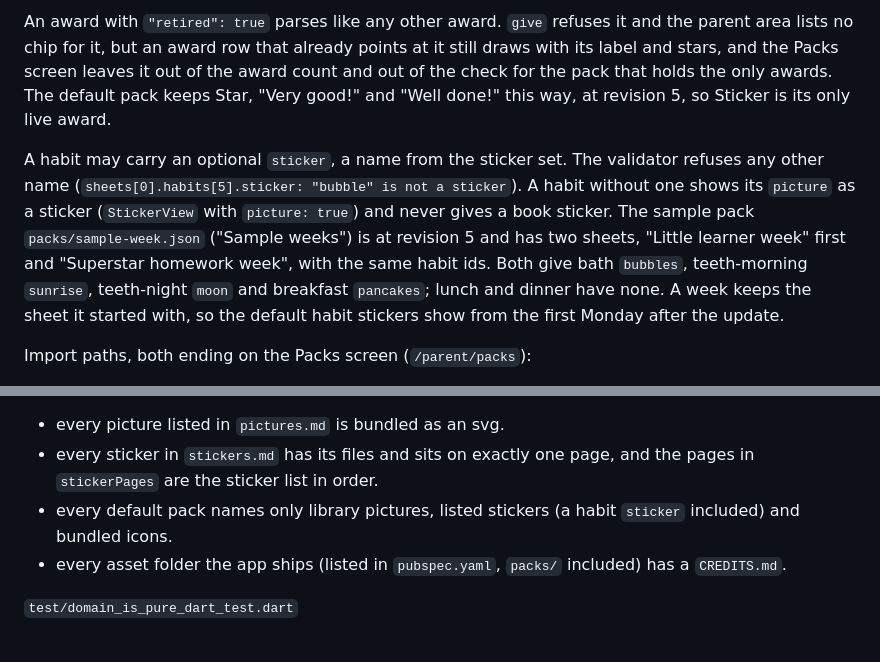
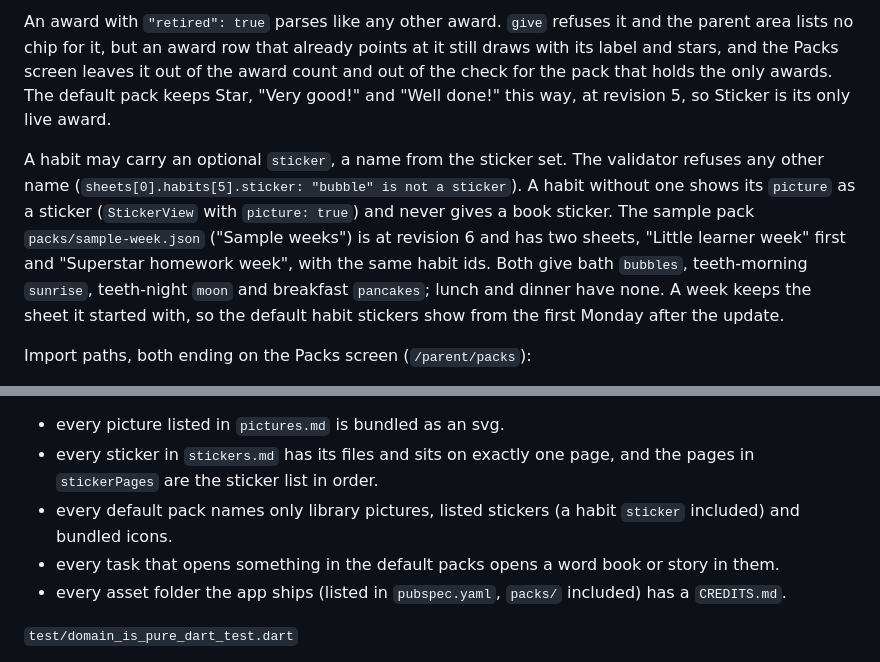
Before and after one commit to jinxk/starbook, a Markdown page: docs/architecture.md, 2 parts joined by grey strips. Drawn GitHub-style.

```diff
--- a/docs/architecture.md
+++ b/docs/architecture.md
@@ -57,7 +57,7 @@ Default packs are bundled from `packs/` in place (listed under `assets` in `pubs
 
 An award with `"retired": true` parses like any other award. `give` refuses it and the parent area lists no chip for it, but an award row that already points at it still draws with its label and stars, and the Packs screen leaves it out of the award count and out of the check for the pack that holds the only awards. The default pack keeps Star, "Very good!" and "Well done!" this way, at revision 5, so Sticker is its only live award.
 
-A habit may carry an optional `sticker`, a name from the sticker set. The validator refuses any other name (`sheets[0].habits[5].sticker: "bubble" is not a sticker`). A habit without one shows its `picture` as a sticker (`StickerView` with `picture: true`) and never gives a book sticker. The sample pack `packs/sample-week.json` ("Sample weeks") is at revision 5 and has two sheets, "Little learner week" first and "Superstar homework week", with the same habit ids. Both give bath `bubbles`, teeth-morning `sunrise`, teeth-night `moon` and breakfast `pancakes`; lunch and dinner have none. A week keeps the sheet it started with, so the default habit stickers show from the first Monday after the update.
+A habit may carry an optional `sticker`, a name from the sticker set. The validator refuses any other name (`sheets[0].habits[5].sticker: "bubble" is not a sticker`). A habit without one shows its `picture` as a sticker (`StickerView` with `picture: true`) and never gives a book sticker. The sample pack `packs/sample-week.json` ("Sample weeks") is at revision 6 and has two sheets, "Little learner week" first and "Superstar homework week", with the same habit ids. Both give bath `bubbles`, teeth-morning `sunrise`, teeth-night `moon` and breakfast `pancakes`; lunch and dinner have none. A week keeps the sheet it started with, so the default habit stickers show from the first Monday after the update.
 
 Import paths, both ending on the Packs screen (`/parent/packs`):
 - Parent area, Packs, Import a pack: file_picker, one button for pack and voice files.
@@ -155,6 +155,7 @@ Few, and each one pins a rule, a boundary, a bug that once happened or a flow ac
 - every picture listed in `pictures.md` is bundled as an svg.
 - every sticker in `stickers.md` has its files and sits on exactly one page, and the pages in `stickerPages` are the sticker list in order.
 - every default pack names only library pictures, listed stickers (a habit `sticker` included) and bundled icons.
+- every task that opens something in the default packs opens a word book or story in them.
 - every asset folder the app ships (listed in `pubspec.yaml`, `packs/` included) has a `CREDITS.md`.
 
 `test/domain_is_pure_dart_test.dart`
```
Also changed, not shown: README.md (+1 -1 lines), docs/product.md (+1 -1 lines).
